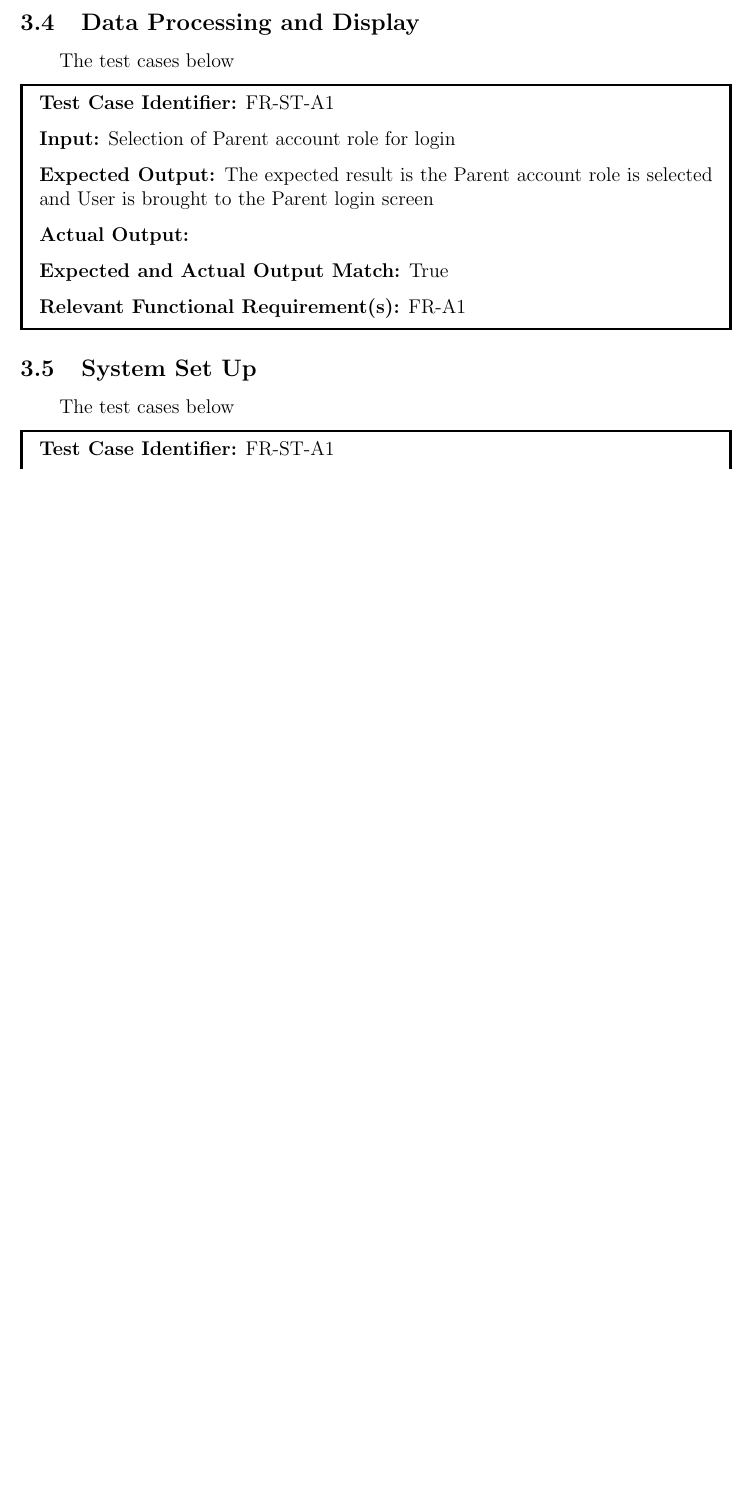
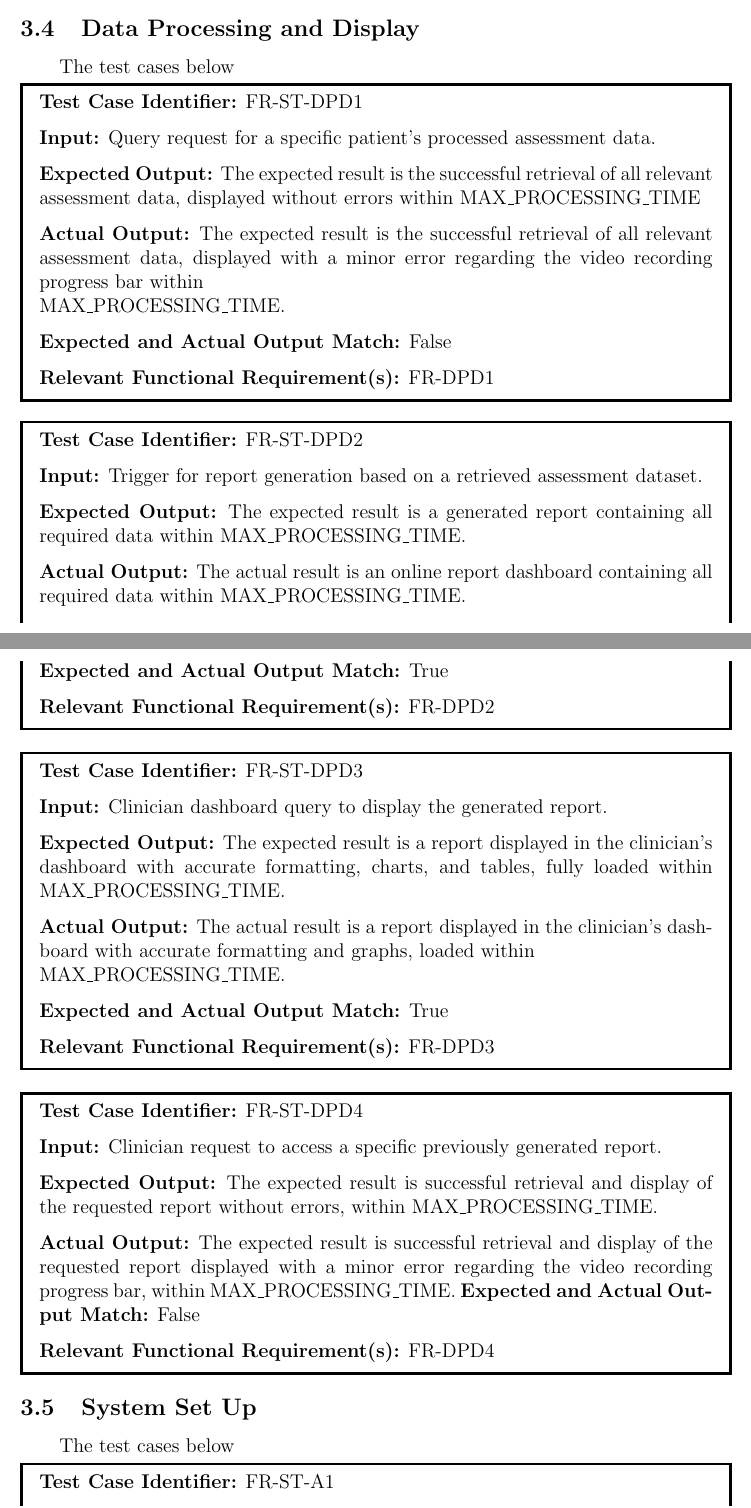
Before and after one commit to parishanizam/TeleHealth, a LaTeX document (docs/VnVReport/VnVReport.tex): part of page 10 of 22 before the commit and two parts of pages 9 and 10 of 22 after it, the two joined at a grey line, cut so that both start at the same text, the shorter picture padded with empty space. Compiled offline with pdfLaTeX.

Commit message:
Added 3.4 Data Processing and Display VnV Report #489

```diff
--- a/docs/VnVReport/VnVReport.tex
+++ b/docs/VnVReport/VnVReport.tex
@@ -172,12 +170,39 @@ in its respective user folder with no errors.
 \hspace{2em}The test cases below
 
 \begin{mdframed}[linewidth=0.5mm] \par
-  \textbf{Test Case Identifier:} FR-ST-A1 \par
-  \textbf{Input:} Selection of Parent account role for login \par
-  \textbf{Expected Output:} The expected result is the Parent account role is selected and User is brought to the Parent login screen \par
-  \textbf{Actual Output:} \par
+  \textbf{Test Case Identifier:} FR-ST-DPD1 \par
+  \textbf{Input:} Query request for a specific patient’s processed assessment data. \par
+  \textbf{Expected Output:} The expected result is the successful retrieval of all relevant assessment data, displayed without errors within MAX\_PROCESSING\_TIME \par
+  \textbf{Actual Output:} The expected result is the successful retrieval of all relevant assessment data, displayed with a minor error regarding the video recording progress bar within \\MAX\_PROCESSING\_TIME.  \par
+  \textbf{Expected and Actual Output Match:} False \par
+  \textbf{Relevant Functional Requirement(s):} FR-DPD1
+\end{mdframed}
+
+\begin{mdframed}[linewidth=0.5mm] \par
+  \textbf{Test Case Identifier:} FR-ST-DPD2 \par
+  \textbf{Input:} Trigger for report generation based on a retrieved assessment dataset. \par
+  \textbf{Expected Output:} The expected result is a generated report containing all required data within MAX\_PROCESSING\_TIME. \par
+  \textbf{Actual Output:} The actual result is an online report dashboard containing all required data within MAX\_PROCESSING\_TIME.  \par
   \textbf{Expected and Actual Output Match:} True \par
-  \textbf{Relevant Functional Requirement(s):} FR-A1
+  \textbf{Relevant Functional Requirement(s):} FR-DPD2
+\end{mdframed}
+
+\begin{mdframed}[linewidth=0.5mm] \par
+  \textbf{Test Case Identifier:} FR-ST-DPD3 \par
+  \textbf{Input:} Clinician dashboard query to display the generated report. \par
+  \textbf{Expected Output:} The expected result is a report displayed in the clinician’s dashboard with accurate formatting, charts, and tables, fully loaded within MAX\_PROCESSING\_TIME. \par
+  \textbf{Actual Output:} The actual result is a report displayed in the clinician’s dashboard with accurate formatting and graphs, loaded within \\MAX\_PROCESSING\_TIME. \par
+  \textbf{Expected and Actual Output Match:} True \par
+  \textbf{Relevant Functional Requirement(s):} FR-DPD3
+\end{mdframed}
+
+\begin{mdframed}[linewidth=0.5mm] \par
+  \textbf{Test Case Identifier:} FR-ST-DPD4 \par
+  \textbf{Input:} Clinician request to access a specific previously generated report. \par
+  \textbf{Expected Output:} The expected result is successful retrieval and display of the requested report without errors, within MAX\_PROCESSING\_TIME. \par
+  \textbf{Actual Output:} The expected result is successful retrieval and display of the requested report displayed with a minor error regarding the video recording progress bar, within MAX\_PROCESSING\_TIME.
+  \textbf{Expected and Actual Output Match:} False \par
+  \textbf{Relevant Functional Requirement(s):} FR-DPD4
 \end{mdframed}
 
 \subsection{System Set Up}
```
Also changed, not shown: docs/VnVReport/VnVReport.pdf, docs/VnVReport/VnVReport.tex (4 more changed lines).
